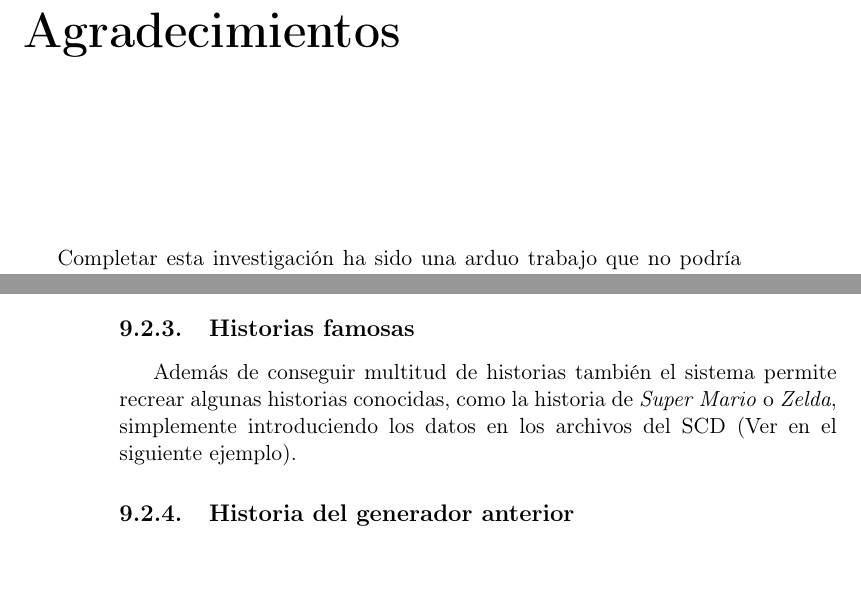
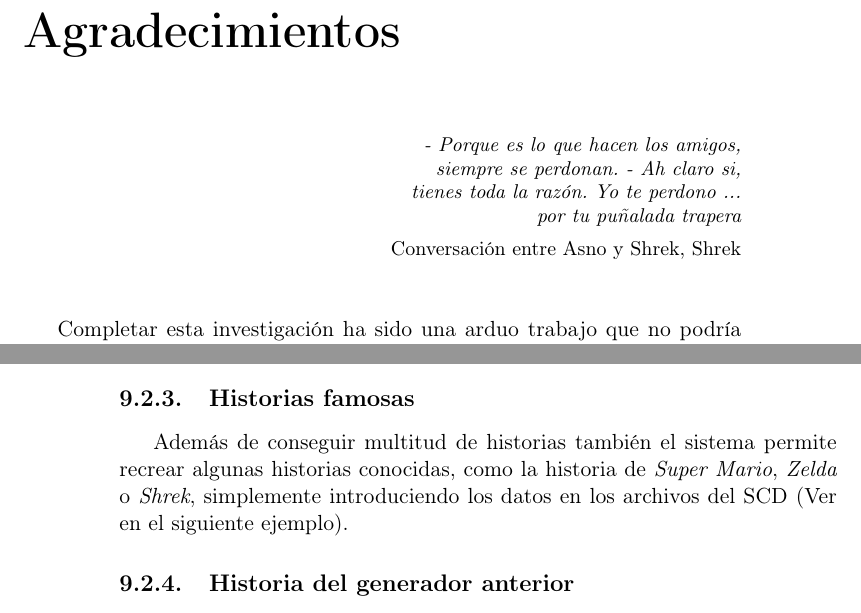
Before and after one commit to Oscarvas/MemoriaTFG, a LaTeX thesis (Tesis.tex, which reads Capitulos/Simulacion.tex, Cascaras/agradecimientos.tex): two parts of pages 5 and 104 of 124, joined at a grey line, cut so that both start at the same text, the shorter picture padded with empty space. Compiled offline with pdfLaTeX; the source files are stored in an older character set and shown here as Unicode; a LaTeX package or settings file that is missing is left out.

Commit message:
últimos detalles

```diff
--- a/Capitulos/Simulacion.tex
+++ b/Capitulos/Simulacion.tex
@@ -66,7 +66,7 @@ La siguiente historia se ha generado con una configuración mínima de al menos
 
 \newpage
 \subsection{Historias famosas}
-Además de conseguir multitud de historias también el sistema permite recrear algunas historias conocidas, como la historia de \emph{Super Mario} o \emph{Zelda}, simplemente introduciendo los datos en los archivos del SCD (Ver en el siguiente ejemplo).
+Además de conseguir multitud de historias también el sistema permite recrear algunas historias conocidas, como la historia de \emph{Super Mario}, \emph{Zelda} o \emph{Shrek}, simplemente introduciendo los datos en los archivos del SCD (Ver en el siguiente ejemplo).
 
 \subsection{Historia del generador anterior}
 Por último tampoco se quería perder la historia desde la que se partía y se ha realizado la configuración adecuada para los archivos correspondientes para así guardar la historia desde la que se partía.
--- a/Cascaras/agradecimientos.tex
+++ b/Cascaras/agradecimientos.tex
@@ -45,8 +45,11 @@
 
 \begin{FraseCelebre}
 \begin{Frase}
+		- Porque es lo que hacen los amigos, siempre se perdonan.
+		- Ah claro si, tienes toda la razón. Yo te perdono ... por tu puñalada trapera
 \end{Frase}
 \begin{Fuente}
+	Conversación entre Asno y Shrek, Shrek
 \end{Fuente}
 \end{FraseCelebre}
 
```
